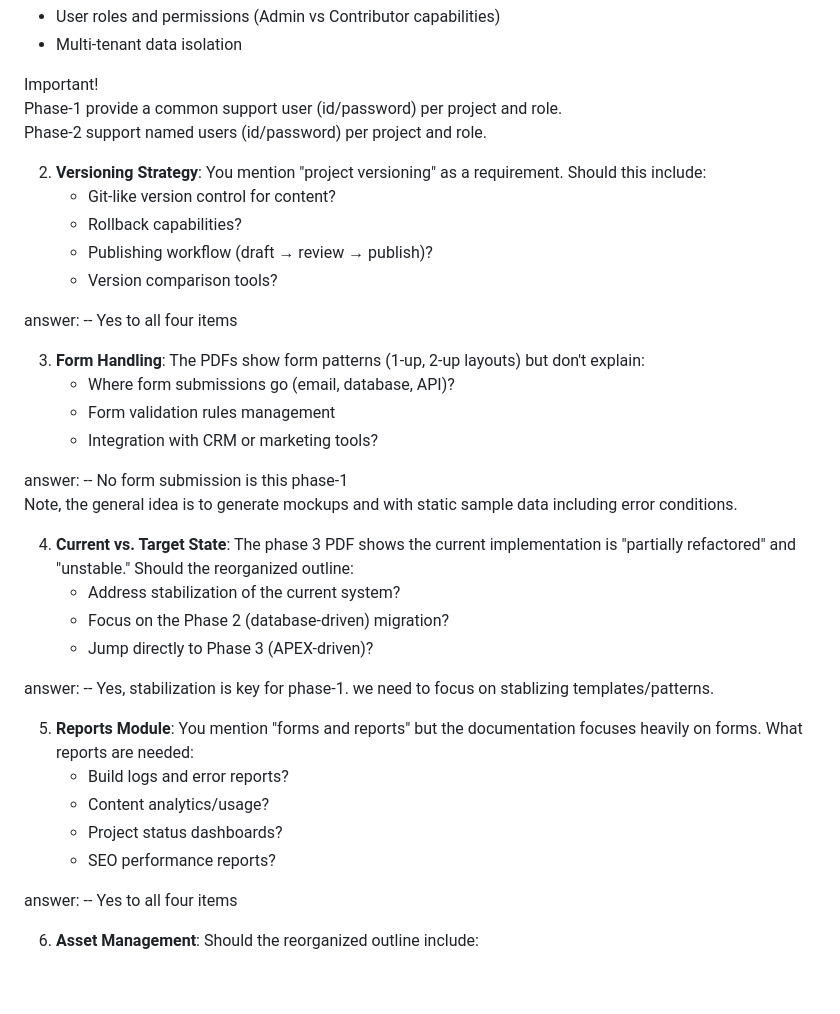
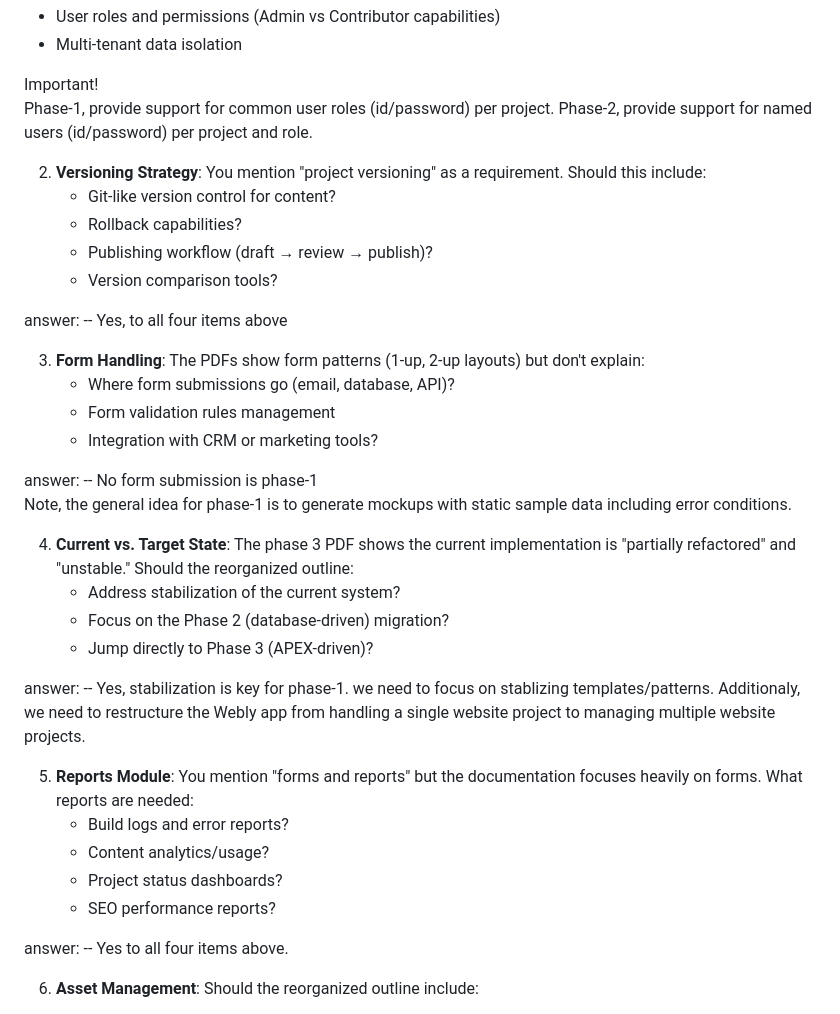
Before and after one commit to Dlloyd0608/webly, a Markdown page: README.md, the part around the change. Rendered like a GitHub page; blank space fills up the shorter version.

```diff
--- a/README.md
+++ b/README.md
@@ -35,8 +35,8 @@ answer:
    - Multi-tenant data isolation
 
 Important!
-Phase-1 provide a common support user (id/password) per project and role.
-Phase-2 support named users (id/password) per project and role.
+Phase-1, provide support for common user roles (id/password) per project.
+Phase-2, provide support for named users (id/password) per project and role.
 
 2. **Versioning Strategy**: You mention "project versioning" as a requirement. Should this include:
    - Git-like version control for content?
@@ -45,7 +45,7 @@ Phase-2 support named users (id/password) per project and role.
    - Version comparison tools?
 
 answer:
--- Yes to all four items
+-- Yes, to all four items above
 
 3. **Form Handling**: The PDFs show form patterns (1-up, 2-up layouts) but don't explain:
    - Where form submissions go (email, database, API)?
@@ -53,8 +53,8 @@ answer:
    - Integration with CRM or marketing tools?
 
 answer:
--- No form submission is this phase-1
-Note, the general idea is to generate mockups and with static sample data including error conditions.
+-- No form submission is phase-1
+Note, the general idea for phase-1 is to generate mockups with static sample data including error conditions.
 
 
 4. **Current vs. Target State**: The phase 3 PDF shows the current implementation is "partially refactored" and "unstable." Should the reorganized outline:
@@ -64,6 +64,7 @@ Note, the general idea is to generate mockups and with static sample data includ
 
 answer:
    -- Yes, stabilization is key for phase-1.  we need to focus on stablizing templates/patterns.
+   Additionaly, we need to restructure the Webly app from handling a single website project to managing multiple website projects.
 
 
 5. **Reports Module**: You mention "forms and reports" but the documentation focuses heavily on forms. What reports are needed:
@@ -73,7 +74,7 @@ answer:
    - SEO performance reports?
 
 answer:
--- Yes to all four items
+-- Yes to all four items above.
 
 
 6. **Asset Management**: Should the reorganized outline include:
```
